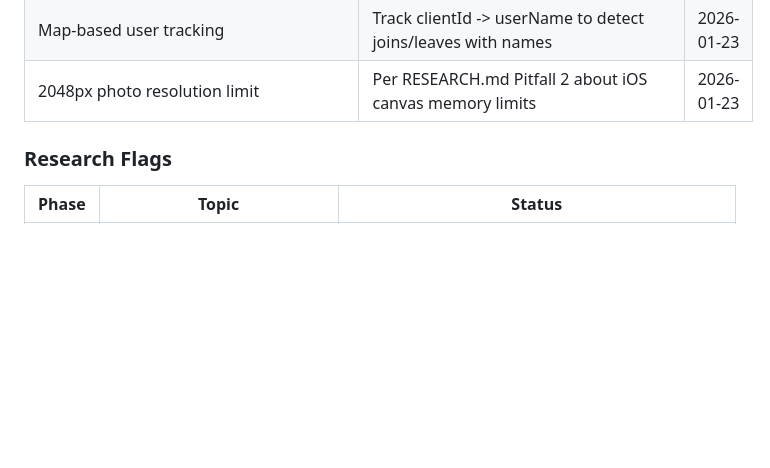
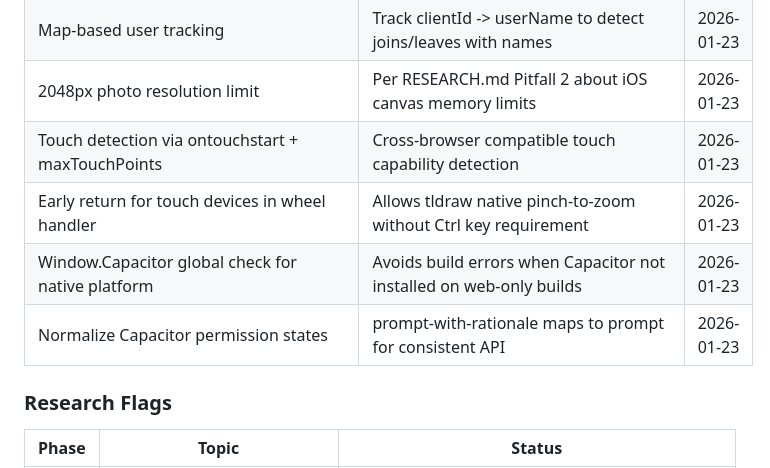
Before and after one commit to flyingpurplepizzaeater/TODOOO, a Markdown page: .planning/STATE.md, the part around one of its changes. Rendered like a GitHub page; blank space fills up the shorter version.

```diff
--- a/.planning/STATE.md
+++ b/.planning/STATE.md
@@ -130,6 +130,10 @@
 | Local notifications for collaborator activity | Awareness events trigger local notifications, no push infra needed | 2026-01-23 |
 | Map-based user tracking | Track clientId -> userName to detect joins/leaves with names | 2026-01-23 |
 | 2048px photo resolution limit | Per RESEARCH.md Pitfall 2 about iOS canvas memory limits | 2026-01-23 |
+| Touch detection via ontouchstart + maxTouchPoints | Cross-browser compatible touch capability detection | 2026-01-23 |
+| Early return for touch devices in wheel handler | Allows tldraw native pinch-to-zoom without Ctrl key requirement | 2026-01-23 |
+| Window.Capacitor global check for native platform | Avoids build errors when Capacitor not installed on web-only builds | 2026-01-23 |
+| Normalize Capacitor permission states | prompt-with-rationale maps to prompt for consistent API | 2026-01-23 |
 
 ### Research Flags
 
```
Also changed, not shown: other parts of .planning/STATE.md (+22 -26 lines), 1 other file.
